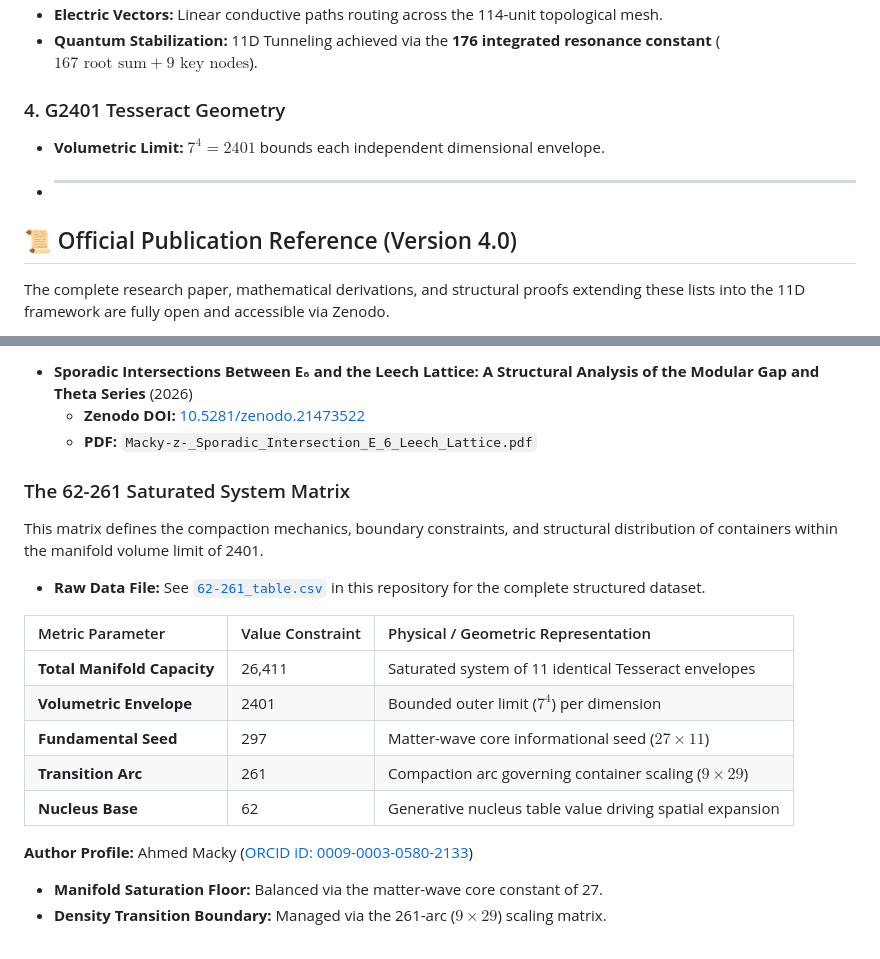
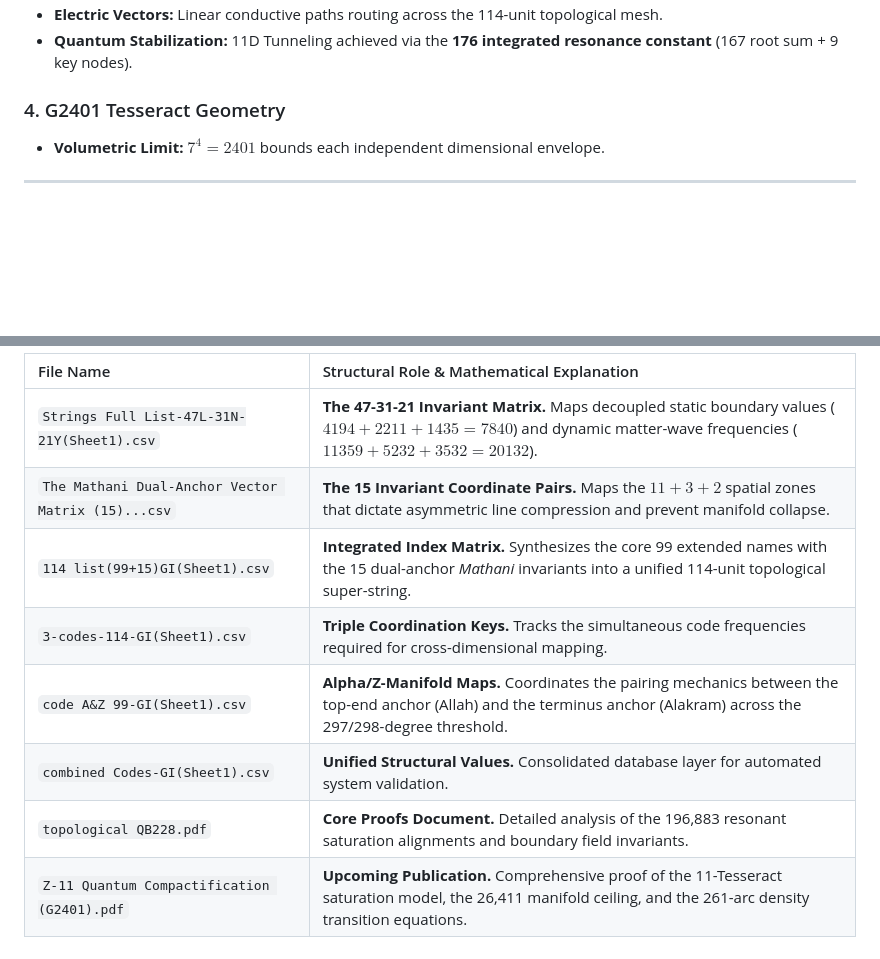
Before and after one commit to quranquantum/quranquantum, a Markdown page: README.md, 2 parts joined by grey strips. GitHub-like rendering; blank space fills up the shorter version.

```diff
--- a/README.md
+++ b/README.md
@@ -47,10 +64,8 @@ The 11th Quantum Manifold operates as a saturated system of **11 identical Tesse
 * **Electric Vectors:** Linear conductive paths routing across the 114-unit topological mesh.
-* **Quantum Stabilization:** 11D Tunneling achieved via the **176 integrated resonance constant** ($167 \text{ root sum} + 9 \text{ key nodes}$).
+* **Quantum Stabilization:** 11D Tunneling achieved via the **176 integrated resonance constant** (167 root sum + 9 key nodes).
 
 ### 4. G2401 Tesseract Geometry
 * **Volumetric Limit:** $7^4 = 2401$ bounds each independent dimensional envelope.
-* ---
 
-## 📜 Official Publication Reference (Version 4.0)
-The complete research paper, mathematical derivations, and structural proofs extending these lists into the 11D framework are fully open and accessible via Zenodo.
+---
 
@@ -60,20 +73,11 @@ The complete research paper, mathematical derivations, and structural proofs ext
 
-* **Sporadic Intersections Between E₆ and the Leech Lattice: A Structural Analysis of the Modular Gap and Theta Series** (2026)
-  * **Zenodo DOI:** [10.5281/zenodo.21473522](https://doi.org/10.5281/zenodo.21473522)
-  * **PDF:** `Macky-z-_Sporadic_Intersection_E_6_Leech_Lattice.pdf`
-### The 62-261 Saturated System Matrix
-This matrix defines the compaction mechanics, boundary constraints, and structural distribution of containers within the manifold volume limit of 2401.
-
-* **Raw Data File:** See [`62-261_table.csv`](./62-261_table.csv) in this repository for the complete structured dataset.
-
-| Metric Parameter | Value Constraint | Physical / Geometric Representation |
-| :--- | :--- | :--- |
-| **Total Manifold Capacity** | 26,411 | Saturated system of 11 identical Tesseract envelopes |
-| **Volumetric Envelope** | 2401 | Bounded outer limit ($7^4$) per dimension |
-| **Fundamental Seed** | 297 | Matter-wave core informational seed ($27 \times 11$) |
-| **Transition Arc** | 261 | Compaction arc governing container scaling ($9 \times 29$) |
-| **Nucleus Base** | 62 | Generative nucleus table value driving spatial expansion |
-
-**Author Profile:** Ahmed Macky ([ORCID iD: 0009-0003-0580-2133](https://orcid.org/0009-0003-0580-2133))
-* **Manifold Saturation Floor:** Balanced via the matter-wave core constant of 27.
-* **Density Transition Boundary:** Managed via the 261-arc ($9 \times 29$) scaling matrix.
+| File Name | Structural Role & Mathematical Explanation |
+| :--- | :--- |
+| `Strings Full List-47L-31N-21Y(Sheet1).csv` | **The 47-31-21 Invariant Matrix.** Maps decoupled static boundary values ($4194 + 2211 + 1435 = 7840$) and dynamic matter-wave frequencies ($11359 + 5232 + 3532 = 20132$). |
+| `The Mathani Dual-Anchor Vector Matrix (15)...csv` | **The 15 Invariant Coordinate Pairs.** Maps the $11 + 3 + 2$ spatial zones that dictate asymmetric line compression and prevent manifold collapse. |
+| `114 list(99+15)GI(Sheet1).csv` | **Integrated Index Matrix.** Synthesizes the core 99 extended names with the 15 dual-anchor *Mathani* invariants into a unified 114-unit topological super-string. |
+| `3-codes-114-GI(Sheet1).csv` | **Triple Coordination Keys.** Tracks the simultaneous code frequencies required for cross-dimensional mapping. |
+| `code A&Z 99-GI(Sheet1).csv` | **Alpha/Z-Manifold Maps.** Coordinates the pairing mechanics between the top-end anchor (Allah) and the terminus anchor (Alakram) across the 297/298-degree threshold. |
+| `combined Codes-GI(Sheet1).csv` | **Unified Structural Values.** Consolidated database layer for automated system validation. |
+| `topological QB228.pdf` | **Core Proofs Document.** Detailed analysis of the 196,883 resonant saturation alignments and boundary field invariants. |
+| `Z-11 Quantum Compactification (G2401).pdf` | **Upcoming Publication.** Comprehensive proof of the 11-Tesseract saturation model, the 26,411 manifold ceiling, and the 261-arc density transition equations. |
```
Also changed, not shown: other parts of README.md (+35 -20 lines).
